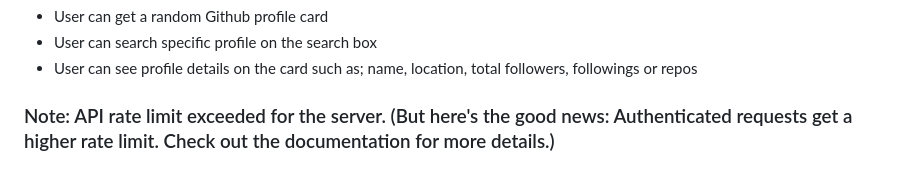
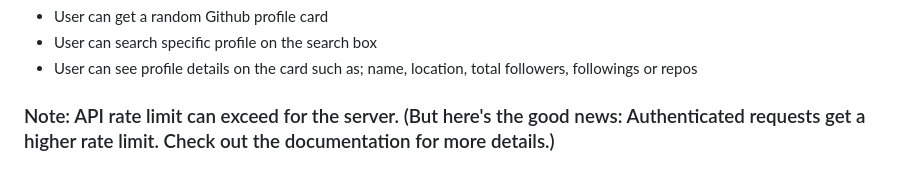
Before and after one commit to fulyaertay/working-with-APIs, a Markdown page: README.md, the part around the change. Rendered like a GitHub page.

```diff
--- a/README.md
+++ b/README.md
@@ -153,4 +153,4 @@
    - User can get a random Github profile card
    - User can search specific profile on the search box
    - User can see profile details on the card such as; name, location, total followers, followings or repos
- ### Note: API rate limit exceeded for the server. (But here's the good news: Authenticated requests get a higher rate limit. Check out the documentation for more details.)
+ ### Note: API rate limit can exceed for the server. (But here's the good news: Authenticated requests get a higher rate limit. Check out the documentation for more details.)
```
